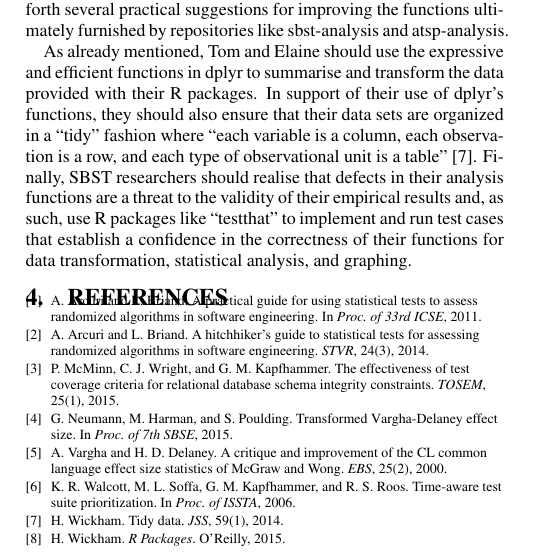
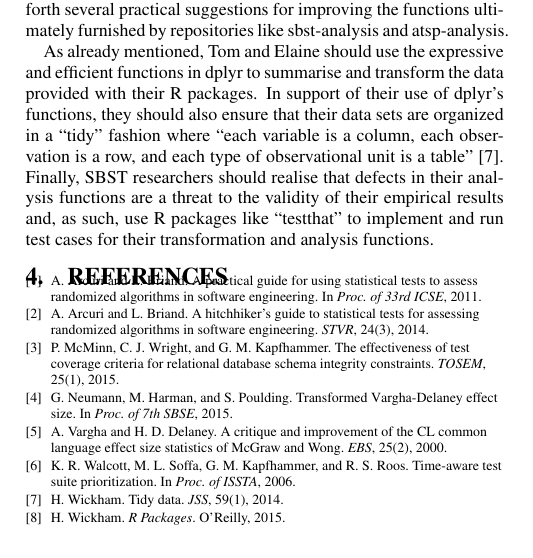
Before and after one commit to gkapfham/sbst2016-paper, a LaTeX paper (sbst2016.tex, which reads sections/suggestions.tex): part of one column of page 2 of 2, cut so that both start at the same text. Compiled offline with pdfLaTeX.

Commit message:
Making the final sentence in the suggestions shorter, helps to save space.

```diff
--- a/sections/suggestions.tex
+++ b/sections/suggestions.tex
@@ -21,5 +21,6 @@ transform the data provided with their R packages. In support of their use of dp
 that their data sets are organized in a ``tidy'' fashion where ``each variable is a column, each observation is a row,
 and each type of observational unit is a table''~\cite{Wickham2014}.  Finally, SBST researchers should realise that
 defects in their analysis functions are a threat to the validity of their empirical results and, as such, use R packages
-like ``testthat'' to implement and run test cases that establish a confidence in the correctness of their functions for
-data transformation, statistical analysis, and graphing.
+like ``testthat'' to implement and run test cases for their transformation and analysis functions.
+
+% for data transformation, statistical analysis, and graphing.
```
